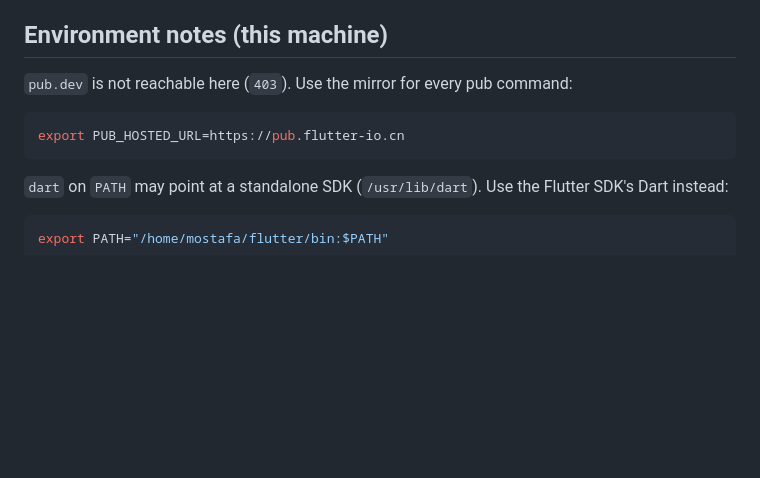
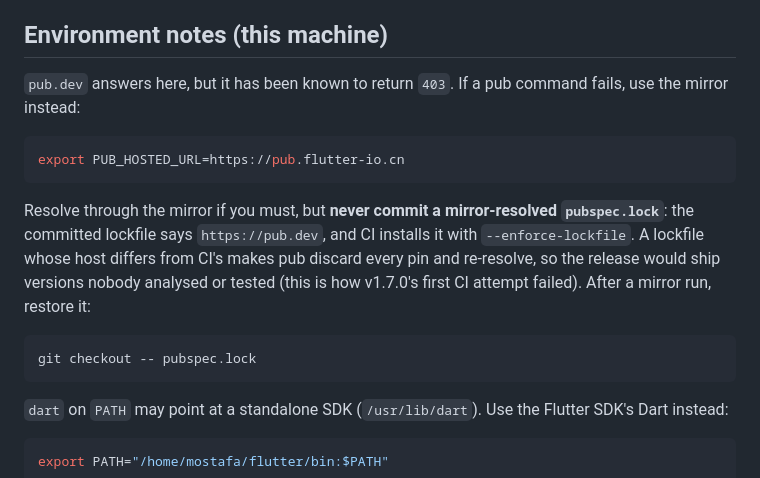
Before and after one commit to Dipi-App/app, a Markdown page: AGENTS.md, the part around the change. Rendered like a GitHub page; blank space fills up the shorter version.

Commit message:
docs(env): keep pubspec.lock on pub.dev so CI honours the pins [skip ci]
The mirror is still a fallback for this machine, but committing a
mirror-resolved lockfile makes CI discard every pin and build a release from
versions that were never analysed, tested or run on a device.

````diff
--- a/AGENTS.md
+++ b/AGENTS.md
@@ -5,10 +5,22 @@ See `README.md` for the product overview and `docs/RELEASE.md` for releasing.
 
 ## Environment notes (this machine)
 
-`pub.dev` is not reachable here (`403`). Use the mirror for every pub command:
+`pub.dev` answers here, but it has been known to return `403`. If a pub command
+fails, use the mirror instead:
 
 ```bash
 export PUB_HOSTED_URL=https://pub.flutter-io.cn
+```
+
+Resolve through the mirror if you must, but **never commit a mirror-resolved
+`pubspec.lock`**: the committed lockfile says `https://pub.dev`, and CI installs
+it with `--enforce-lockfile`. A lockfile whose host differs from CI's makes pub
+discard every pin and re-resolve, so the release would ship versions nobody
+analysed or tested (this is how v1.7.0's first CI attempt failed). After a
+mirror run, restore it:
+
+```bash
+git checkout -- pubspec.lock
 ```
 
 `dart` on `PATH` may point at a standalone SDK (`/usr/lib/dart`). Use the Flutter
````
